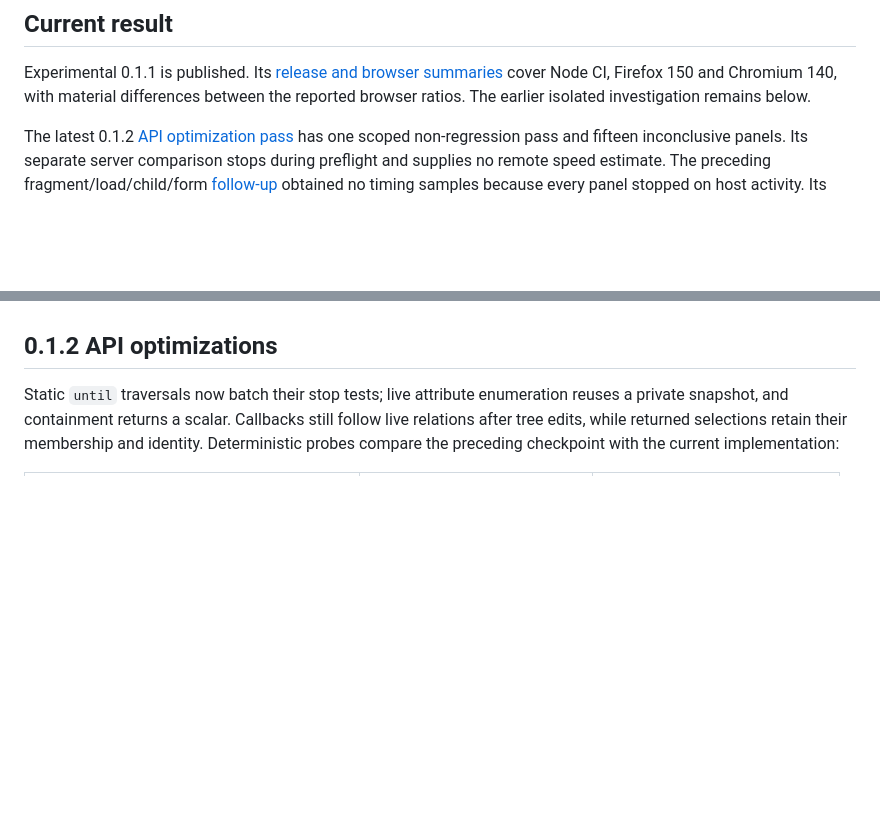
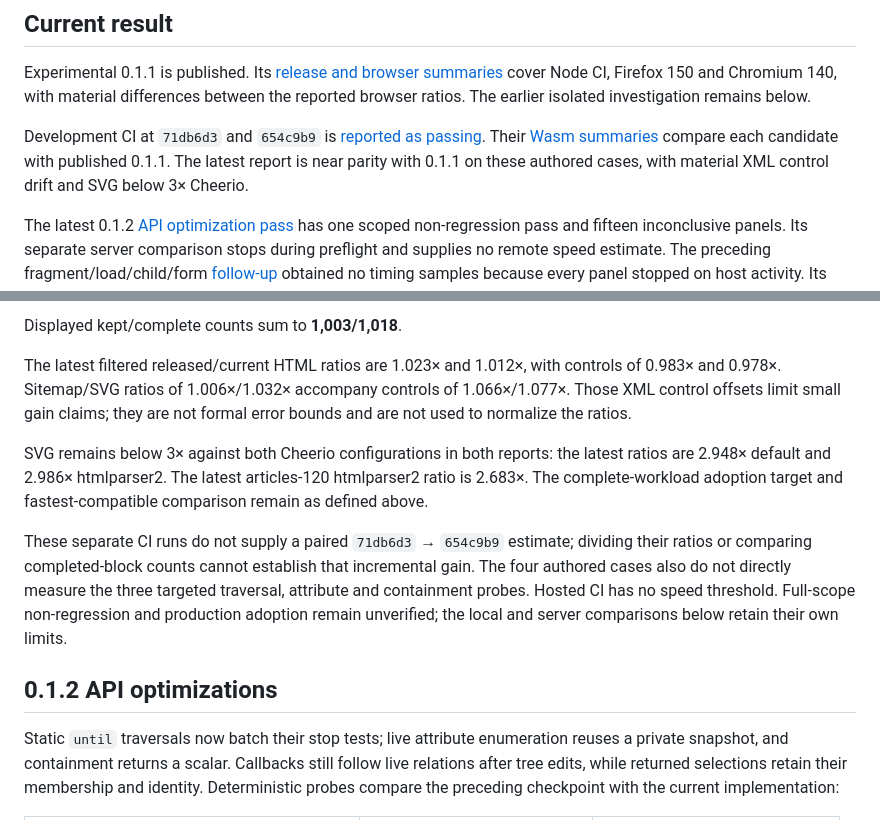
Before and after one commit to website-local/grovedom, a Markdown page: docs/benchmarks.md, 2 parts joined by grey strips. Drawn GitHub-style; blank space fills up the shorter version.

Commit message:
docs: record development CI and Wasm benchmark results

```diff
--- a/docs/benchmarks.md
+++ b/docs/benchmarks.md
@@ -11,6 +11,12 @@ production input weights remain unvalidated.
 Experimental 0.1.1 is published. Its [release and browser summaries](#011-release-measurements)
 cover Node CI, Firefox 150 and Chromium 140, with material differences between
 the reported browser ratios. The earlier isolated investigation remains below.
+
+Development CI at `71db6d3` and `654c9b9` is
+[reported as passing](testing.md#reported-012-ci-passes). Their
+[Wasm summaries](#012-reported-ci-runs) compare each candidate with published
+0.1.1. The latest report is near parity with 0.1.1 on these authored cases, with
+material XML control drift and SVG below 3× Cheerio.
 
 The latest 0.1.2 [API optimization pass](#012-api-optimizations) has one scoped
 non-regression pass and fifteen inconclusive panels. Its separate server
@@ -47,3 +118,21 @@ preserves methods, selected-panel tables, rejected trials and unfavorable eviden
+Displayed kept/complete counts sum to **1,003/1,018**.
+
+The latest filtered released/current HTML ratios are 1.023× and 1.012×, with
+controls of 0.983× and 0.978×. Sitemap/SVG ratios of 1.006×/1.032× accompany
+controls of 1.066×/1.077×. Those XML control offsets limit small gain claims;
+they are not formal error bounds and are not used to normalize the ratios.
+
+SVG remains below 3× against both Cheerio configurations in both reports:
+the latest ratios are 2.948× default and 2.986× htmlparser2. The latest
+articles-120 htmlparser2 ratio is 2.683×. The complete-workload adoption target
+and fastest-compatible comparison remain as defined above.
+
+These separate CI runs do not supply a paired `71db6d3` → `654c9b9` estimate;
+dividing their ratios or comparing completed-block counts cannot establish that
+incremental gain. The four authored cases also do not directly measure the
+three targeted traversal, attribute and containment probes. Hosted CI has no
+speed threshold. Full-scope non-regression and production adoption remain
+unverified; the local and server comparisons below retain their own limits.
 
 ## 0.1.2 API optimizations
 
```
Also changed, not shown: other parts of docs/benchmarks.md (+65 -0 lines), docs/roadmap.md (+5 -1 lines), docs/testing.md (+17 -3 lines).
